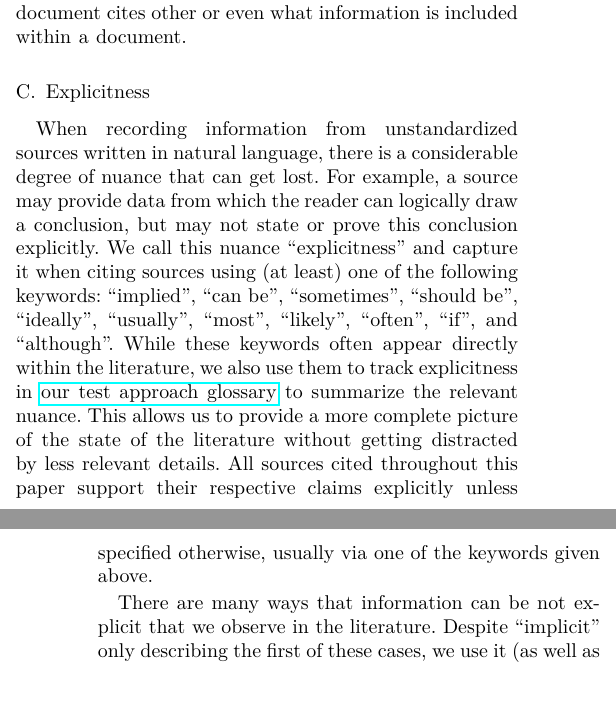
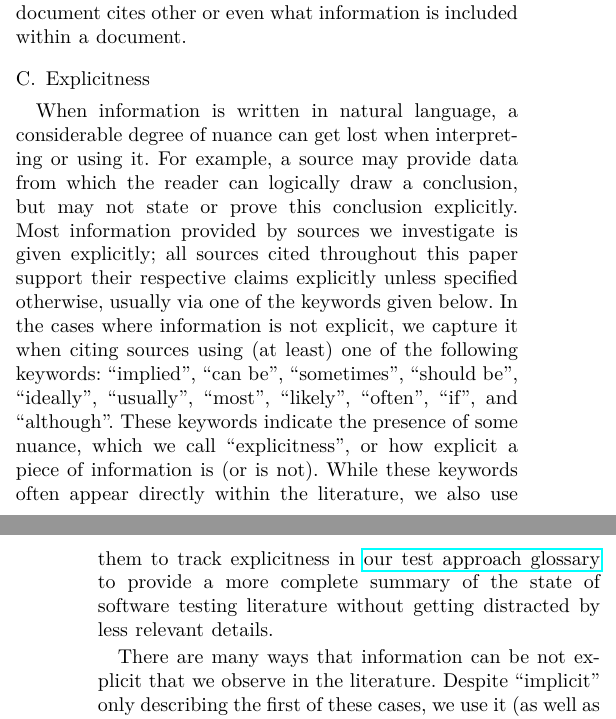
Before and after one commit to samm82/TestingTesting, a LaTeX paper (paper.tex, which reads chapters/02_terminology.tex): two parts of the columns of pages 5 and 6 of 24, joined at a grey line, cut so that both start at the same text. The pictures show the PDF file paper.pdf that the author committed with the source.

Commit message:
Restructure explicitly intro to indicate that 'explicit' is the default
Indirectly addresses relevant feedback from #185 (as well as some directly)

```diff
--- a/chapters/02_terminology.tex
+++ b/chapters/02_terminology.tex
@@ -526,23 +526,23 @@ cites other or even what information is included \emph{within} a document.
 % Excluded from macro table since it is only used in this subsection
 \def\impKeywordsCode{\seeSrcCode{9b04254}{scripts/helpers.py}{25}{54}}
 
-When recording information from unstandardized sources written in natural
-language, there is a considerable degree of nuance that can get lost. For
+When information is written in natural language, a considerable degree of
+nuance can get lost when interpreting or using it. For
 example, a source may provide data from which the reader can logically draw a
 conclusion, but may not state or prove this conclusion explicitly.
-% Most information in sources we investigate is explicit, but this is still a useful
-% distinction to make.
-We call this nuance ``explicitness'' and capture it when citing sources using
-(at least) one of the following keywords: ``implied'',
-``can be'', ``sometimes'', ``should be'', ``ideally'', ``usually'', ``most'',
-``likely'', ``often'', ``if'', and ``although''% \impKeywordsCode{}%
-\utd{}. While these keywords often appear directly within the literature, we
-also use them to track explicitness in \ourApproachGlossary{} to summarize the
-relevant nuance. This allows us to provide a more complete picture of the state
-of the literature without getting distracted by less relevant details. All
+Most information provided by sources we investigate is given explicitly; all
 sources cited throughout this \docType{} support their
 respective claims explicitly unless specified otherwise, usually via one of the
-keywords given above.
+keywords given below. In the cases where information is \emph{not} explicit, we
+capture it when citing sources using (at least) one of the following keywords:
+``implied'', ``can be'', ``sometimes'', ``should be'', ``ideally'', ``usually'',
+``most'', ``likely'', ``often'', ``if'', and ``although''% \impKeywordsCode{}%
+\utd{}. These keywords indicate the presence of some nuance, which we call
+``explicitness'', or how explicit a piece of information is (or is \emph{not}).
+While these keywords often appear directly within the literature, we
+also use them to track explicitness in \ourApproachGlossary{} to provide a more
+complete summary of the state of software testing literature without getting
+distracted by less relevant details.
 
 There are many ways that
 information can be \emph{not} explicit that we observe in the literature.
```
Also changed, not shown: paper.pdf, thesis.pdf, chapters/02_terminology.tex (2 more changed lines).
